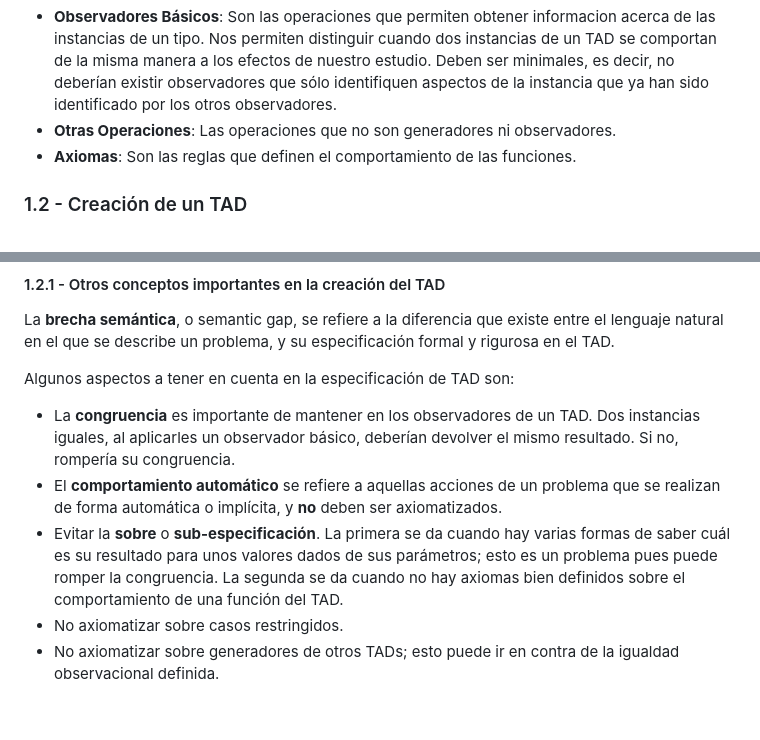
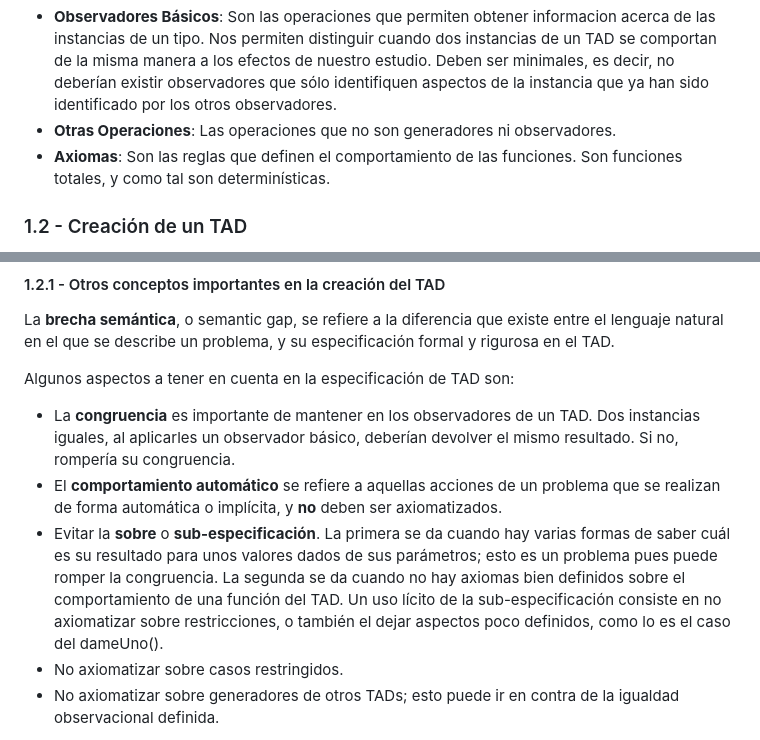
Before and after one commit to matuneville/uba-algo2, a Markdown page: resumenFinal.md, 2 parts joined by grey strips. Rendered like a GitHub page; blank space fills up the shorter version.

```diff
--- a/resumenFinal.md
+++ b/resumenFinal.md
@@ -14,7 +14,7 @@ Un TAD es un modelo formal matemático definido por un conjunto de valores con s
 - **Generadores**: Son las operaciones que permiten construir valores del tipo. Para ser adecuadas, debe ser posible construir cualquier instancia posible a traves de ellas. Tienen la particularidad de que a partir de una aplicación finita de ellos se pueden construir (o generar, de ahí su nombre) absolutamente todas las instancias del TAD. Contrariamente, nada impide que definamos generadores de más, es decir, que solamente generen instancias que ya podían ser generadas a partir de los otros. Sin embargo, no es recomendable esta práctica, ya que dificultaría bastante la axiomatización de las funciones
 - **Observadores Básicos**: Son las operaciones que permiten obtener informacion acerca de las instancias de un tipo. Nos permiten distinguir cuando dos instancias de un TAD se comportan de la misma manera a los efectos de nuestro estudio. Deben ser minimales, es decir, no deberían existir observadores que sólo identifiquen aspectos de la instancia que ya han sido identificado por los otros observadores.
 - **Otras Operaciones**: Las operaciones que no son generadores ni observadores.
-- **Axiomas**: Son las reglas que definen el comportamiento de las funciones.
+- **Axiomas**: Son las reglas que definen el comportamiento de las funciones. Son funciones totales, y como tal son determinísticas.
 
 ### 1.2 - Creación de un TAD
 - Se comienza con la **abstracción** de un problema descripto en un lenguaje informal, para poder identificar sus aspectos importantes
@@ -29,7 +29,7 @@ La **brecha semántica**, o semantic gap, se refiere a la diferencia que existe
 Algunos aspectos a tener en cuenta en la especificación de TAD son:
 - La **congruencia** es importante de mantener en los observadores de un TAD. Dos instancias iguales, al aplicarles un observador básico, deberían devolver el mismo resultado. Si no, rompería su congruencia.
 - El **comportamiento automático** se refiere a aquellas acciones de un problema que se realizan de forma automática o implícita, y **no** deben ser axiomatizados.
-- Evitar la **sobre** o **sub-especificación**. La primera se da cuando hay varias formas de saber cuál es su resultado para unos valores dados de sus parámetros; esto es un problema pues puede romper la congruencia. La segunda se da cuando no hay axiomas bien definidos sobre el comportamiento de una función del TAD.
+- Evitar la **sobre** o **sub-especificación**. La primera se da cuando hay varias formas de saber cuál es su resultado para unos valores dados de sus parámetros; esto es un problema pues puede romper la congruencia. La segunda se da cuando no hay axiomas bien definidos sobre el comportamiento de una función del TAD. Un uso lícito de la sub-especificación consiste en no axiomatizar sobre restricciones, o también el dejar aspectos poco definidos, como lo es el caso del dameUno().
 - No axiomatizar sobre casos restringidos.
 - No axiomatizar sobre generadores de otros TADs; esto puede ir en contra de la igualdad observacional definida.
 
```
Also changed, not shown: other parts of resumenFinal.md (+46 -0 lines).
